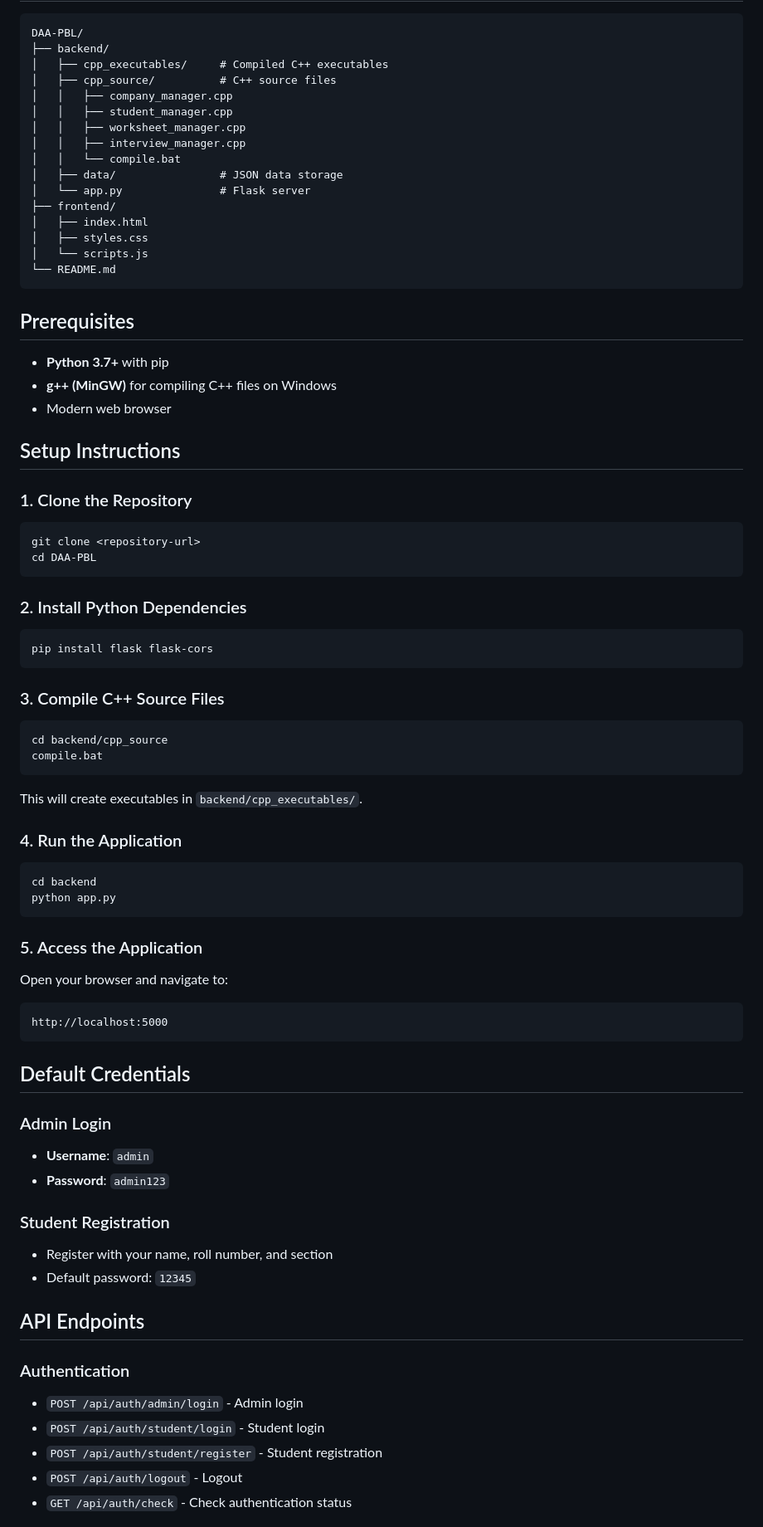
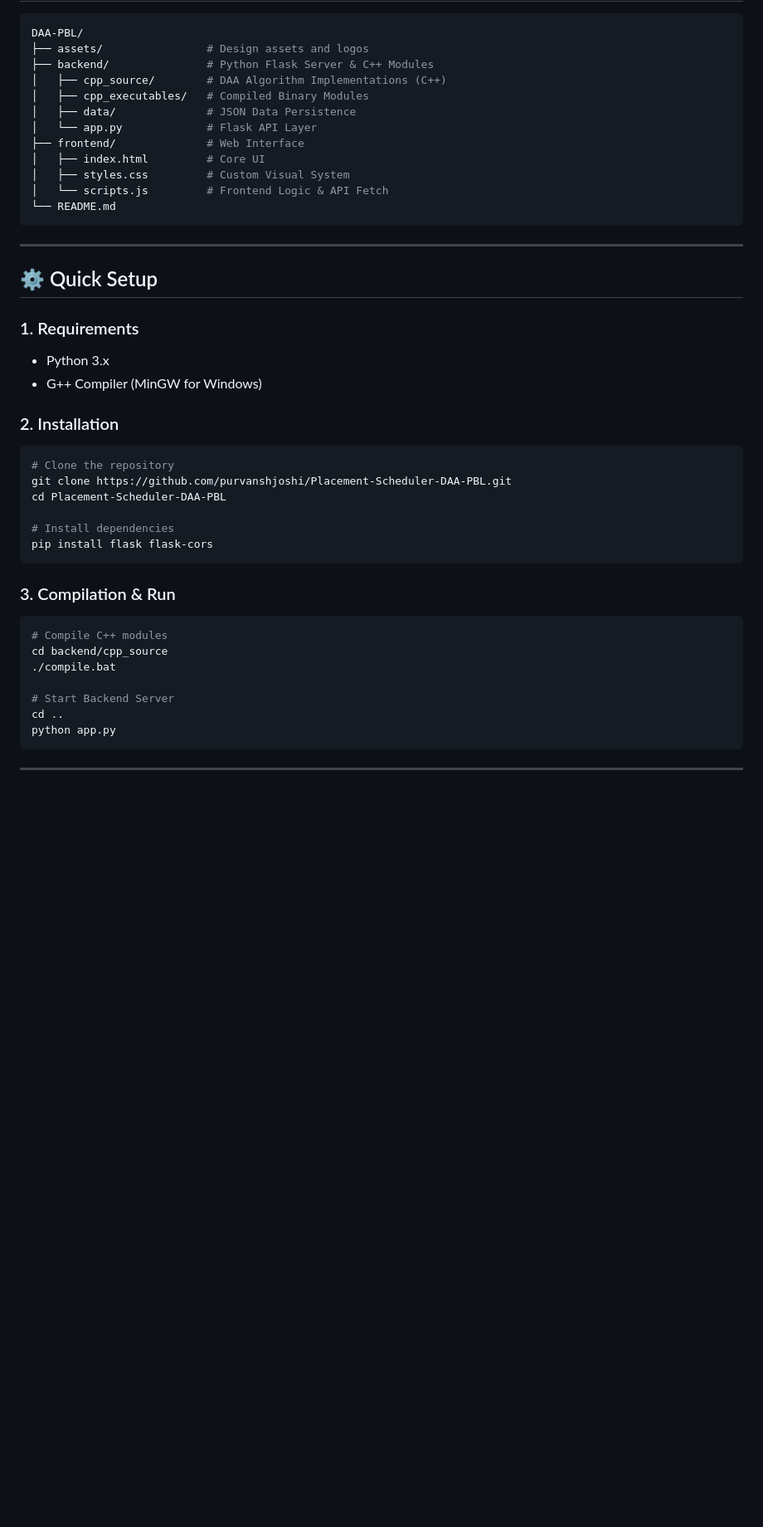
Before and after one commit to purvanshjoshi/Placement-Scheduler-DAA-PBL, a Markdown page: README.md, the part around the change printed below. Shown: that part at 83% size. Drawn GitHub-style; blank space fills up the shorter version.

````diff
--- a/README.md
+++ b/README.md
@@ -29,75 +75,45 @@ A full-stack placement management system with C++ backend logic and Flask/HTML/C
 DAA-PBL/
-├── backend/
-│   ├── cpp_executables/     # Compiled C++ executables
-│   ├── cpp_source/          # C++ source files
-│   │   ├── company_manager.cpp
-│   │   ├── student_manager.cpp
-│   │   ├── worksheet_manager.cpp
-│   │   ├── interview_manager.cpp
-│   │   └── compile.bat
-│   ├── data/                # JSON data storage
-│   └── app.py               # Flask server
-├── frontend/
-│   ├── index.html
-│   ├── styles.css
-│   └── scripts.js
+├── assets/                # Design assets and logos
+├── backend/               # Python Flask Server & C++ Modules
+│   ├── cpp_source/        # DAA Algorithm Implementations (C++)
+│   ├── cpp_executables/   # Compiled Binary Modules
+│   ├── data/              # JSON Data Persistence
+│   └── app.py             # Flask API Layer
+├── frontend/              # Web Interface
+│   ├── index.html         # Core UI
+│   ├── styles.css         # Custom Visual System
+│   └── scripts.js         # Frontend Logic & API Fetch
 └── README.md
 ```
 
-## Prerequisites
+---
 
-- **Python 3.7+** with pip
-- **g++ (MinGW)** for compiling C++ files on Windows
-- Modern web browser
+## ⚙️ Quick Setup
 
-## Setup Instructions
+### 1. Requirements
+- Python 3.x
+- G++ Compiler (MinGW for Windows)
 
-### 1. Clone the Repository
+### 2. Installation
 ```bash
-git clone <repository-url>
-cd DAA-PBL
-```
+# Clone the repository
+git clone https://github.com/purvanshjoshi/Placement-Scheduler-DAA-PBL.git
+cd Placement-Scheduler-DAA-PBL
 
-### 2. Install Python Dependencies
-```bash
+# Install dependencies
 pip install flask flask-cors
 ```
 
-### 3. Compile C++ Source Files
+### 3. Compilation & Run
 ```bash
+# Compile C++ modules
 cd backend/cpp_source
-compile.bat
-```
-This will create executables in `backend/cpp_executables/`.
+./compile.bat
 
-### 4. Run the Application
-```bash
-cd backend
+# Start Backend Server
+cd ..
 python app.py
 ```
 
-### 5. Access the Application
-Open your browser and navigate to:
-```
-http://localhost:5000
-```
+---
 
-## Default Credentials
-
-### Admin Login
-- **Username**: `admin`
-- **Password**: `admin123`
-
-### Student Registration
-- Register with your name, roll number, and section
-- Default password: `12345`
-
-## API Endpoints
-
-### Authentication
-- `POST /api/auth/admin/login` - Admin login
-- `POST /api/auth/student/login` - Student login
-- `POST /api/auth/student/register` - Student registration
-- `POST /api/auth/logout` - Logout
-- `GET /api/auth/check` - Check authentication status
-
````
Also changed, not shown: other parts of README.md (+73 -99 lines), assets/logo.png (added).
